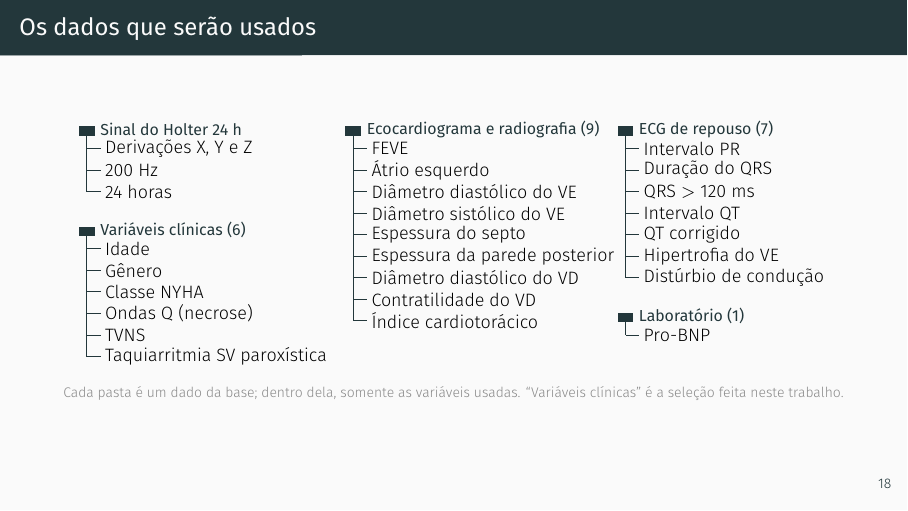
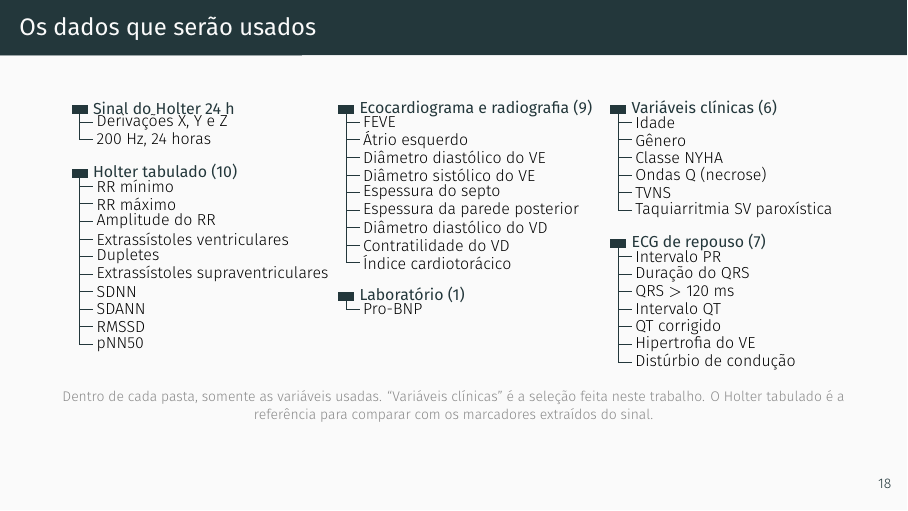
Before and after one commit to danielodossantosdataprev-prog/slide_mestrado, LaTeX slides (demo.tex): page 19 of 58. Compiled offline with XeLaTeX; a missing font is replaced by an installed copy or a similar font.

Commit message:
versão 58 — 26/11/2026 00:40 — Holter tabulado (10) entra na árvore como referência para os marcadores
Co-Authored-By: Claude Sonnet 5.5 <noreply@anthropic.com>
Claude-Session: https://claude.ai/code/session_01Gib6bVk3eSJvxxTP3Hydy7

```diff
--- a/demo.tex
+++ b/demo.tex
@@ -460,45 +460,56 @@
   \centering
   \begin{tikzpicture}[x=1cm,y=1cm]
     \folder{0.00}{0.00}{Sinal do Holter 24 h}
-    \draw[azulesc, line width=0.5pt] (0.14,-0.20) -- (0.14,-1.19);
-    \draw[azulesc, line width=0.5pt] (0.14,-0.43) -- (0.38,-0.43) node[right, font=\small, text=black, inner sep=2pt] {Derivações X, Y e Z};
-    \draw[azulesc, line width=0.5pt] (0.14,-0.81) -- (0.38,-0.81) node[right, font=\small, text=black, inner sep=2pt] {200 Hz};
-    \draw[azulesc, line width=0.5pt] (0.14,-1.19) -- (0.38,-1.19) node[right, font=\small, text=black, inner sep=2pt] {24 horas};
-    \folder{0.00}{-1.77}{Variáveis clínicas (6)}
-    \draw[azulesc, line width=0.5pt] (0.14,-1.97) -- (0.14,-4.10);
-    \draw[azulesc, line width=0.5pt] (0.14,-2.20) -- (0.38,-2.20) node[right, font=\small, text=black, inner sep=2pt] {Idade};
-    \draw[azulesc, line width=0.5pt] (0.14,-2.58) -- (0.38,-2.58) node[right, font=\small, text=black, inner sep=2pt] {Gênero};
-    \draw[azulesc, line width=0.5pt] (0.14,-2.96) -- (0.38,-2.96) node[right, font=\small, text=black, inner sep=2pt] {Classe NYHA};
-    \draw[azulesc, line width=0.5pt] (0.14,-3.34) -- (0.38,-3.34) node[right, font=\small, text=black, inner sep=2pt] {Ondas Q (necrose)};
-    \draw[azulesc, line width=0.5pt] (0.14,-3.72) -- (0.38,-3.72) node[right, font=\small, text=black, inner sep=2pt] {TVNS};
-    \draw[azulesc, line width=0.5pt] (0.14,-4.10) -- (0.38,-4.10) node[right, font=\small, text=black, inner sep=2pt] {Taquiarritmia SV paroxística};
+    \draw[azulesc, line width=0.5pt] (0.14,-0.20) -- (0.14,-0.66);
+    \draw[azulesc, line width=0.5pt] (0.14,-0.35) -- (0.38,-0.35) node[right, font=\footnotesize, text=black, inner sep=1.5pt] {Derivações X, Y e Z};
+    \draw[azulesc, line width=0.5pt] (0.14,-0.66) -- (0.38,-0.66) node[right, font=\footnotesize, text=black, inner sep=1.5pt] {200 Hz, 24 horas};
+    \folder{0.00}{-1.13}{Holter tabulado (10)}
+    \draw[azulesc, line width=0.5pt] (0.14,-1.33) -- (0.14,-4.27);
+    \draw[azulesc, line width=0.5pt] (0.14,-1.48) -- (0.38,-1.48) node[right, font=\footnotesize, text=black, inner sep=1.5pt] {RR mínimo};
+    \draw[azulesc, line width=0.5pt] (0.14,-1.79) -- (0.38,-1.79) node[right, font=\footnotesize, text=black, inner sep=1.5pt] {RR máximo};
+    \draw[azulesc, line width=0.5pt] (0.14,-2.10) -- (0.38,-2.10) node[right, font=\footnotesize, text=black, inner sep=1.5pt] {Amplitude do RR};
+    \draw[azulesc, line width=0.5pt] (0.14,-2.41) -- (0.38,-2.41) node[right, font=\footnotesize, text=black, inner sep=1.5pt] {Extrassístoles ventriculares};
+    \draw[azulesc, line width=0.5pt] (0.14,-2.72) -- (0.38,-2.72) node[right, font=\footnotesize, text=black, inner sep=1.5pt] {Dupletes};
+    \draw[azulesc, line width=0.5pt] (0.14,-3.03) -- (0.38,-3.03) node[right, font=\footnotesize, text=black, inner sep=1.5pt] {Extrassístoles supraventriculares};
+    \draw[azulesc, line width=0.5pt] (0.14,-3.34) -- (0.38,-3.34) node[right, font=\footnotesize, text=black, inner sep=1.5pt] {SDNN};
+    \draw[azulesc, line width=0.5pt] (0.14,-3.65) -- (0.38,-3.65) node[right, font=\footnotesize, text=black, inner sep=1.5pt] {SDANN};
+    \draw[azulesc, line width=0.5pt] (0.14,-3.96) -- (0.38,-3.96) node[right, font=\footnotesize, text=black, inner sep=1.5pt] {RMSSD};
+    \draw[azulesc, line width=0.5pt] (0.14,-4.27) -- (0.38,-4.27) node[right, font=\footnotesize, text=black, inner sep=1.5pt] {pNN50};
     \folder{4.70}{0.00}{Ecocardiograma e radiografia (9)}
-    \draw[azulesc, line width=0.5pt] (4.84,-0.20) -- (4.84,-3.47);
-    \draw[azulesc, line width=0.5pt] (4.84,-0.43) -- (5.08,-0.43) node[right, font=\small, text=black, inner sep=2pt] {FEVE};
-    \draw[azulesc, line width=0.5pt] (4.84,-0.81) -- (5.08,-0.81) node[right, font=\small, text=black, inner sep=2pt] {Átrio esquerdo};
-    \draw[azulesc, line width=0.5pt] (4.84,-1.19) -- (5.08,-1.19) node[right, font=\small, text=black, inner sep=2pt] {Diâmetro diastólico do VE};
-    \draw[azulesc, line width=0.5pt] (4.84,-1.57) -- (5.08,-1.57) node[right, font=\small, text=black, inner sep=2pt] {Diâmetro sistólico do VE};
-    \draw[azulesc, line width=0.5pt] (4.84,-1.95) -- (5.08,-1.95) node[right, font=\small, text=black, inner sep=2pt] {Espessura do septo};
-    \draw[azulesc, line width=0.5pt] (4.84,-2.33) -- (5.08,-2.33) node[right, font=\small, text=black, inner sep=2pt] {Espessura da parede posterior};
-    \draw[azulesc, line width=0.5pt] (4.84,-2.71) -- (5.08,-2.71) node[right, font=\small, text=black, inner sep=2pt] {Diâmetro diastólico do VD};
-    \draw[azulesc, line width=0.5pt] (4.84,-3.09) -- (5.08,-3.09) node[right, font=\small, text=black, inner sep=2pt] {Contratilidade do VD};
-    \draw[azulesc, line width=0.5pt] (4.84,-3.47) -- (5.08,-3.47) node[right, font=\small, text=black, inner sep=2pt] {Índice cardiotorácico};
-    \folder{9.50}{0.00}{ECG de repouso (7)}
-    \draw[azulesc, line width=0.5pt] (9.64,-0.20) -- (9.64,-2.71);
-    \draw[azulesc, line width=0.5pt] (9.64,-0.43) -- (9.88,-0.43) node[right, font=\small, text=black, inner sep=2pt] {Intervalo PR};
-    \draw[azulesc, line width=0.5pt] (9.64,-0.81) -- (9.88,-0.81) node[right, font=\small, text=black, inner sep=2pt] {Duração do QRS};
-    \draw[azulesc, line width=0.5pt] (9.64,-1.19) -- (9.88,-1.19) node[right, font=\small, text=black, inner sep=2pt] {QRS $>$ 120 ms};
-    \draw[azulesc, line width=0.5pt] (9.64,-1.57) -- (9.88,-1.57) node[right, font=\small, text=black, inner sep=2pt] {Intervalo QT};
-    \draw[azulesc, line width=0.5pt] (9.64,-1.95) -- (9.88,-1.95) node[right, font=\small, text=black, inner sep=2pt] {QT corrigido};
-    \draw[azulesc, line width=0.5pt] (9.64,-2.33) -- (9.88,-2.33) node[right, font=\small, text=black, inner sep=2pt] {Hipertrofia do VE};
-    \draw[azulesc, line width=0.5pt] (9.64,-2.71) -- (9.88,-2.71) node[right, font=\small, text=black, inner sep=2pt] {Distúrbio de condução};
-    \folder{9.50}{-3.29}{Laboratório (1)}
-    \draw[azulesc, line width=0.5pt] (9.64,-3.49) -- (9.64,-3.72);
-    \draw[azulesc, line width=0.5pt] (9.64,-3.72) -- (9.88,-3.72) node[right, font=\small, text=black, inner sep=2pt] {Pro-BNP};
+    \draw[azulesc, line width=0.5pt] (4.84,-0.20) -- (4.84,-2.83);
+    \draw[azulesc, line width=0.5pt] (4.84,-0.35) -- (5.08,-0.35) node[right, font=\footnotesize, text=black, inner sep=1.5pt] {FEVE};
+    \draw[azulesc, line width=0.5pt] (4.84,-0.66) -- (5.08,-0.66) node[right, font=\footnotesize, text=black, inner sep=1.5pt] {Átrio esquerdo};
+    \draw[azulesc, line width=0.5pt] (4.84,-0.97) -- (5.08,-0.97) node[right, font=\footnotesize, text=black, inner sep=1.5pt] {Diâmetro diastólico do VE};
+    \draw[azulesc, line width=0.5pt] (4.84,-1.28) -- (5.08,-1.28) node[right, font=\footnotesize, text=black, inner sep=1.5pt] {Diâmetro sistólico do VE};
+    \draw[azulesc, line width=0.5pt] (4.84,-1.59) -- (5.08,-1.59) node[right, font=\footnotesize, text=black, inner sep=1.5pt] {Espessura do septo};
+    \draw[azulesc, line width=0.5pt] (4.84,-1.90) -- (5.08,-1.90) node[right, font=\footnotesize, text=black, inner sep=1.5pt] {Espessura da parede posterior};
+    \draw[azulesc, line width=0.5pt] (4.84,-2.21) -- (5.08,-2.21) node[right, font=\footnotesize, text=black, inner sep=1.5pt] {Diâmetro diastólico do VD};
+    \draw[azulesc, line width=0.5pt] (4.84,-2.52) -- (5.08,-2.52) node[right, font=\footnotesize, text=black, inner sep=1.5pt] {Contratilidade do VD};
+    \draw[azulesc, line width=0.5pt] (4.84,-2.83) -- (5.08,-2.83) node[right, font=\footnotesize, text=black, inner sep=1.5pt] {Índice cardiotorácico};
+    \folder{4.70}{-3.30}{Laboratório (1)}
+    \draw[azulesc, line width=0.5pt] (4.84,-3.50) -- (4.84,-3.65);
+    \draw[azulesc, line width=0.5pt] (4.84,-3.65) -- (5.08,-3.65) node[right, font=\footnotesize, text=black, inner sep=1.5pt] {Pro-BNP};
+    \folder{9.50}{0.00}{Variáveis clínicas (6)}
+    \draw[azulesc, line width=0.5pt] (9.64,-0.20) -- (9.64,-1.90);
+    \draw[azulesc, line width=0.5pt] (9.64,-0.35) -- (9.88,-0.35) node[right, font=\footnotesize, text=black, inner sep=1.5pt] {Idade};
+    \draw[azulesc, line width=0.5pt] (9.64,-0.66) -- (9.88,-0.66) node[right, font=\footnotesize, text=black, inner sep=1.5pt] {Gênero};
+    \draw[azulesc, line width=0.5pt] (9.64,-0.97) -- (9.88,-0.97) node[right, font=\footnotesize, text=black, inner sep=1.5pt] {Classe NYHA};
+    \draw[azulesc, line width=0.5pt] (9.64,-1.28) -- (9.88,-1.28) node[right, font=\footnotesize, text=black, inner sep=1.5pt] {Ondas Q (necrose)};
+    \draw[azulesc, line width=0.5pt] (9.64,-1.59) -- (9.88,-1.59) node[right, font=\footnotesize, text=black, inner sep=1.5pt] {TVNS};
+    \draw[azulesc, line width=0.5pt] (9.64,-1.90) -- (9.88,-1.90) node[right, font=\footnotesize, text=black, inner sep=1.5pt] {Taquiarritmia SV paroxística};
+    \folder{9.50}{-2.37}{ECG de repouso (7)}
+    \draw[azulesc, line width=0.5pt] (9.64,-2.57) -- (9.64,-4.58);
+    \draw[azulesc, line width=0.5pt] (9.64,-2.72) -- (9.88,-2.72) node[right, font=\footnotesize, text=black, inner sep=1.5pt] {Intervalo PR};
+    \draw[azulesc, line width=0.5pt] (9.64,-3.03) -- (9.88,-3.03) node[right, font=\footnotesize, text=black, inner sep=1.5pt] {Duração do QRS};
+    \draw[azulesc, line width=0.5pt] (9.64,-3.34) -- (9.88,-3.34) node[right, font=\footnotesize, text=black, inner sep=1.5pt] {QRS $>$ 120 ms};
+    \draw[azulesc, line width=0.5pt] (9.64,-3.65) -- (9.88,-3.65) node[right, font=\footnotesize, text=black, inner sep=1.5pt] {Intervalo QT};
+    \draw[azulesc, line width=0.5pt] (9.64,-3.96) -- (9.88,-3.96) node[right, font=\footnotesize, text=black, inner sep=1.5pt] {QT corrigido};
+    \draw[azulesc, line width=0.5pt] (9.64,-4.27) -- (9.88,-4.27) node[right, font=\footnotesize, text=black, inner sep=1.5pt] {Hipertrofia do VE};
+    \draw[azulesc, line width=0.5pt] (9.64,-4.58) -- (9.88,-4.58) node[right, font=\footnotesize, text=black, inner sep=1.5pt] {Distúrbio de condução};
   \end{tikzpicture}
 
   \vspace{0mm}
-  {\scriptsize\color{cinza} Cada pasta é um dado da base; dentro dela, somente as variáveis usadas. ``Variáveis clínicas'' é a seleção feita neste trabalho.\par}
+  {\scriptsize\color{cinza} Dentro de cada pasta, somente as variáveis usadas. ``Variáveis clínicas'' é a seleção feita neste trabalho. O Holter tabulado é a referência para comparar com os marcadores extraídos do sinal.\par}
 \end{frame}
 
 % 17b
```
Also changed, not shown: demo.pdf.
